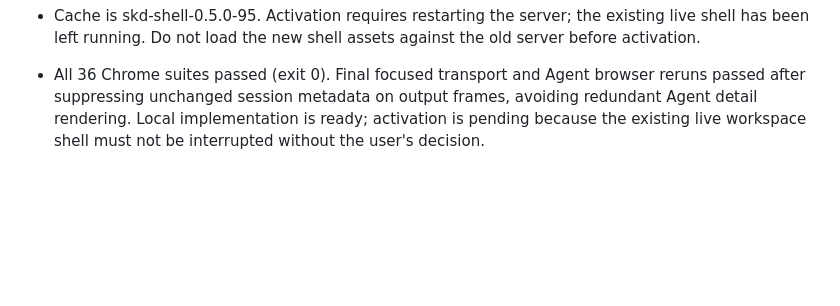
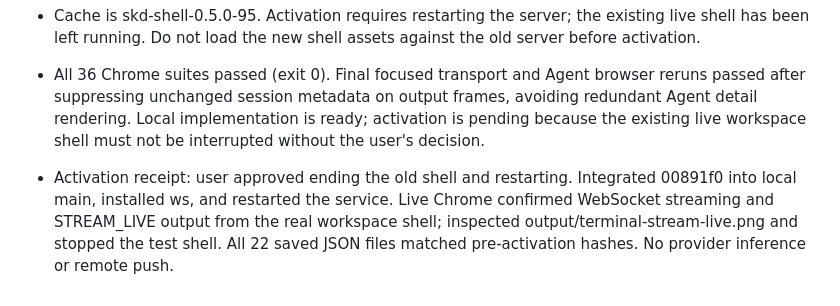
Before and after one commit to shelbyklein/skd-workbench, a Markdown page: VALIDATION.md, the part around the change. GitHub-like rendering; blank space fills up the shorter version.

Commit message:
Record verified local terminal streaming activation

```diff
--- a/VALIDATION.md
+++ b/VALIDATION.md
@@ -1147,3 +1147,5 @@ Local activation: `2a440ab` fast-forwarded into clean main and the idle service
 - Cache is skd-shell-0.5.0-95. Activation requires restarting the server; the existing live shell has been left running. Do not load the new shell assets against the old server before activation.
 
 - All 36 Chrome suites passed (exit 0). Final focused transport and Agent browser reruns passed after suppressing unchanged session metadata on output frames, avoiding redundant Agent detail rendering. Local implementation is ready; activation is pending because the existing live workspace shell must not be interrupted without the user's decision.
+
+- Activation receipt: user approved ending the old shell and restarting. Integrated 00891f0 into local main, installed ws, and restarted the service. Live Chrome confirmed WebSocket streaming and STREAM_LIVE output from the real workspace shell; inspected output/terminal-stream-live.png and stopped the test shell. All 22 saved JSON files matched pre-activation hashes. No provider inference or remote push.
```
Also changed, not shown: instructions/2026-09-22-terminal-streaming.md (+3 -1 lines).
